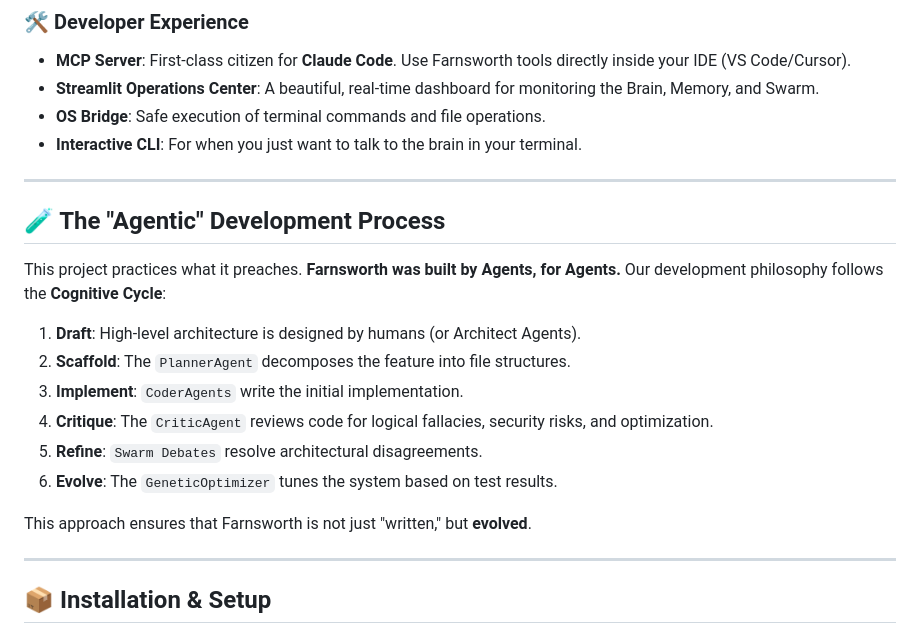
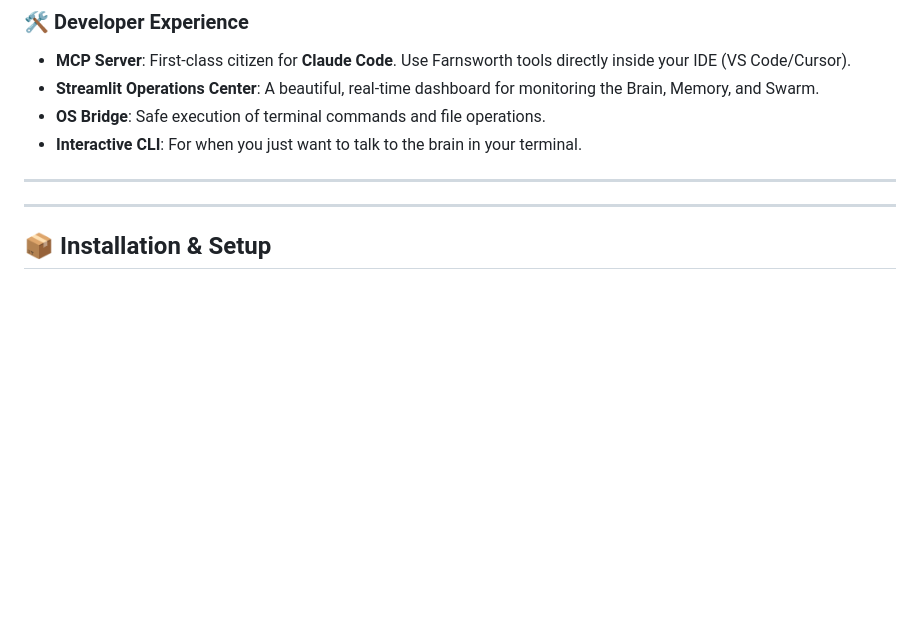
Before and after one commit to timowhite88/Farnsworth, a Markdown page: README.md, the part around the change. GitHub-like rendering; blank space fills up the shorter version.

Commit message:
Docs: Remove internal dev process description from README

```diff
--- a/README.md
+++ b/README.md
@@ -84,19 +84,7 @@ Most AI tools are ephemeral; they forget you the moment you close the window.
 
 ---
 
-## 🧪 The "Agentic" Development Process
 
-This project practices what it preaches. **Farnsworth was built by Agents, for Agents.**
-Our development philosophy follows the **Cognitive Cycle**:
-
-1.  **Draft**: High-level architecture is designed by humans (or Architect Agents).
-2.  **Scaffold**: The `PlannerAgent` decomposes the feature into file structures.
-3.  **Implement**: `CoderAgents` write the initial implementation.
-4.  **Critique**: The `CriticAgent` reviews code for logical fallacies, security risks, and optimization.
-5.  **Refine**: `Swarm Debates` resolve architectural disagreements.
-6.  **Evolve**: The `GeneticOptimizer` tunes the system based on test results.
-
-This approach ensures that Farnsworth is not just "written," but **evolved**.
 
 ---
 
```
